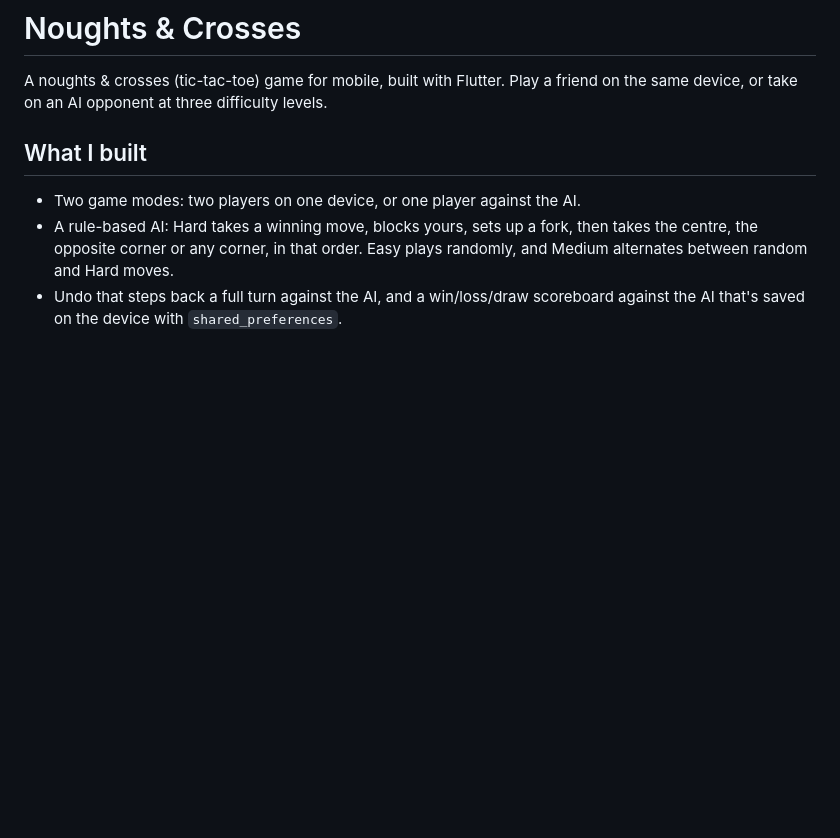
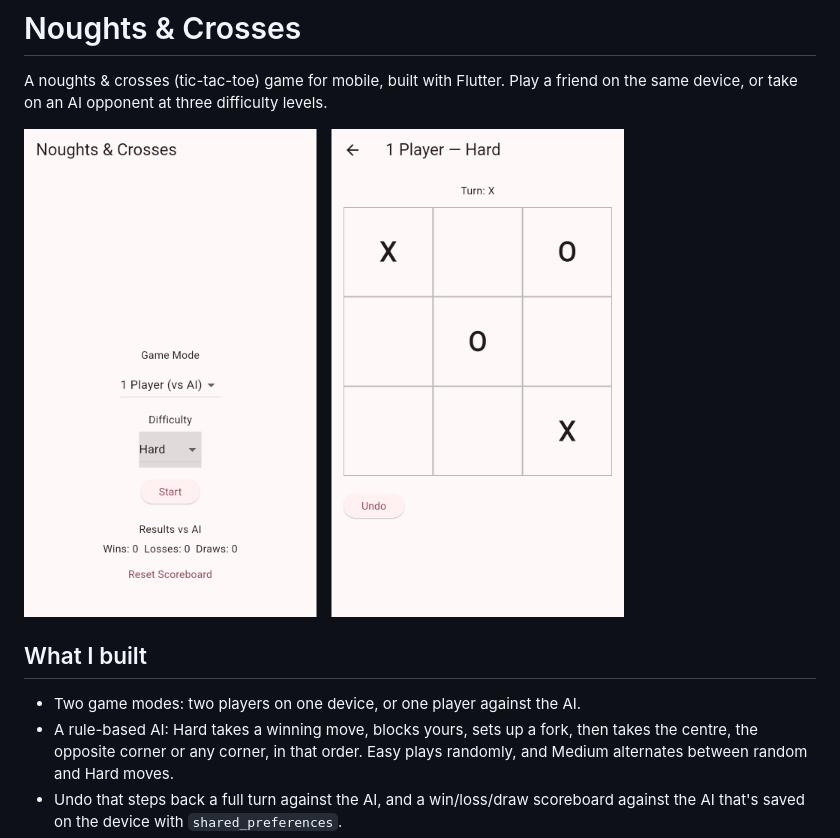
Before and after one commit to AaronKal-ECU/noughts-crosses-flutter, a Markdown page: README.md, the part around the change. GitHub-like rendering; pictures changed too: docs/screenshot.png (added); blank space fills up the shorter version.

Commit message:
Add home and game screenshots to README

```diff
--- a/README.md
+++ b/README.md
@@ -1,6 +1,8 @@
 # Noughts & Crosses
 
 A noughts & crosses (tic-tac-toe) game for mobile, built with Flutter. Play a friend on the same device, or take on an AI opponent at three difficulty levels.
+
+<img src="docs/screenshot.png" alt="Home screen set to 1 Player vs AI on Hard, and a game in progress against the AI" width="600">
 
 ## What I built
 - Two game modes: two players on one device, or one player against the AI.
```
